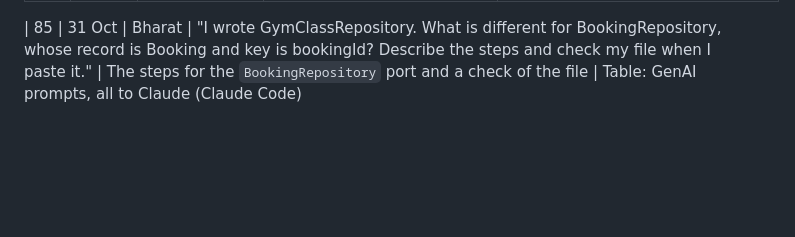
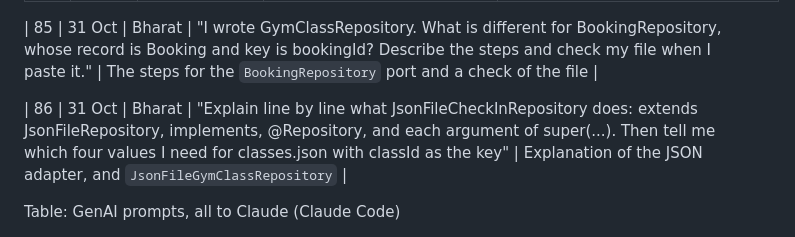
Before and after one commit to CS6451-Advanced-Software-Design/Gym-Membership, a Markdown page: report/genai-prompts.md, the part around the change. GitHub-like rendering; blank space fills up the shorter version.

```diff
--- a/report/genai-prompts.md
+++ b/report/genai-prompts.md
@@ -91,4 +91,7 @@ Every prompt went to Claude through Claude Code. Each row keeps the prompts that
 | 84 | 31 Oct | Bharat | "In our hexagonal Java project, CheckInRepository extends `Repository<CheckIn, String>` and has no body. Explain in simple words what a port interface like this is for, what the generics mean, and what I need to write for GymClassRepository for my GymClass record (key is classId)" | Explanation of port interfaces and generics, and the `GymClassRepository` port |
 
 | 85 | 31 Oct | Bharat | "I wrote GymClassRepository. What is different for BookingRepository, whose record is Booking and key is bookingId? Describe the steps and check my file when I paste it." | The steps for the `BookingRepository` port and a check of the file |
+
+| 86 | 31 Oct | Bharat | "Explain line by line what JsonFileCheckInRepository does: extends JsonFileRepository, implements, @Repository, and each argument of super(...). Then tell me which four values I need for classes.json with classId as the key" | Explanation of the JSON adapter, and `JsonFileGymClassRepository` |
+
 Table: GenAI prompts, all to Claude (Claude Code)
```
